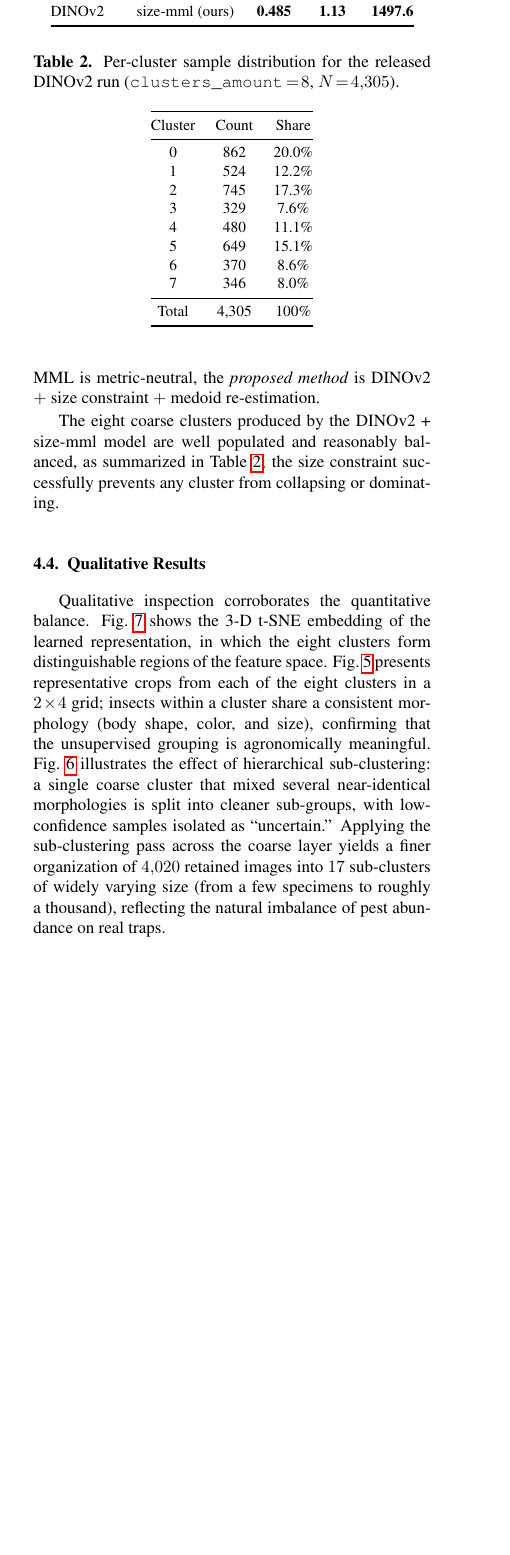
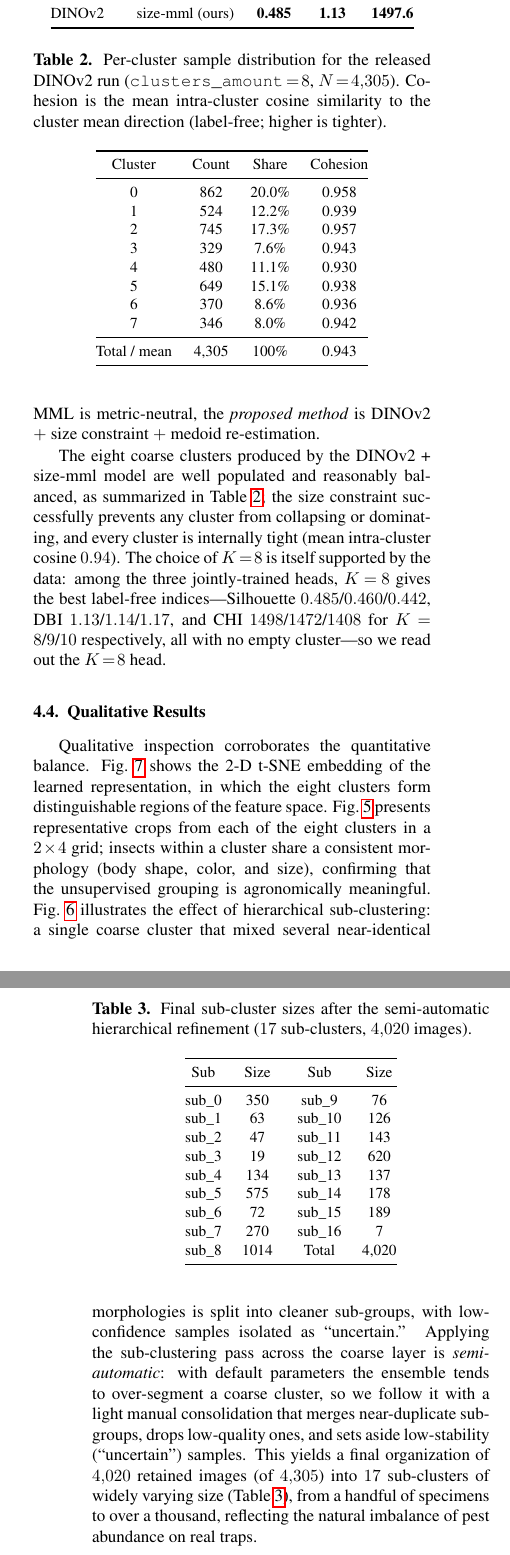
Before and after one commit to adawang1210/melon-sticky-trap-detection, a LaTeX paper (投稿格式/cvgip2026_paper.tex): part of one column of page 4 of 8 before the commit and two parts of the columns of pages 4 and 5 of 9 after it, the two joined at a grey line, cut so that both start at the same text, the shorter picture padded with empty space. Compiled offline with pdfLaTeX.

Commit message:
paper: add K-selection, cluster cohesion, sub-cluster size table; honest semi-automatic framing; standalone Word abstract
Quantitative additions (all label-free, intra-model so space-comparable): K=8 justified as best across the K=8/9/10 heads; per-cluster cohesion column in Table 2 (mean intra-cluster cosine 0.94); a final sub-cluster size table (17 sub-clusters, 4,020 imgs). Reframe the hierarchical stage honestly as semi-automatic (ensemble over-segments; final 17 need a light manual merge/prune), with a matching Discussion limitation. Fix a stale 3-D to 2-D t-SNE reference. Add abstract_for_word.txt: the 224-word standalone abstract for the required CVGIP Oral Word submission.

Co-Authored-By: Claude Opus 4.8 <noreply@anthropic.com>

```diff
--- a/投稿格式/cvgip2026_paper.tex
+++ b/投稿格式/cvgip2026_paper.tex
@@ -186,33 +186,55 @@ DINOv2     & size-mml (ours) & \textbf{0.485} & \textbf{1.13} & \textbf{1497.6}
 \end{tabular}
 \end{table}
 
-The eight coarse clusters produced by the DINOv2 + size-mml model are well populated and reasonably balanced, as summarized in Table~\ref{tab:dist}; the size constraint successfully prevents any cluster from collapsing or dominating.
+The eight coarse clusters produced by the DINOv2 + size-mml model are well populated and reasonably balanced, as summarized in Table~\ref{tab:dist}; the size constraint successfully prevents any cluster from collapsing or dominating, and every cluster is internally tight (mean intra-cluster cosine $0.94$). The choice of $K\!=\!8$ is itself supported by the data: among the three jointly-trained heads, $K\!=\!8$ gives the best label-free indices---Silhouette $0.485$/$0.460$/$0.442$, DBI $1.13$/$1.14$/$1.17$, and CHI $1498$/$1472$/$1408$ for $K\!=\!8$/$9$/$10$ respectively, all with no empty cluster---so we read out the $K\!=\!8$ head.
 
 \begin{table}[t]
 \centering
-\caption{Per-cluster sample distribution for the released DINOv2 run (\texttt{clusters\_amount}\,$=\!8$, $N\!=\!4{,}305$).}
+\caption{Per-cluster sample distribution for the released DINOv2 run (\texttt{clusters\_amount}\,$=\!8$, $N\!=\!4{,}305$). Cohesion is the mean intra-cluster cosine similarity to the cluster mean direction (label-free; higher is tighter).}
 \label{tab:dist}
 \small
-\begin{tabular}{@{}ccc@{}}
+\begin{tabular}{@{}cccc@{}}
 \toprule
-Cluster & Count & Share \\
+Cluster & Count & Share & Cohesion \\
 \midrule
-0       & 862   & 20.0\% \\
-1       & 524   & 12.2\% \\
-2       & 745   & 17.3\% \\
-3       & 329   &  7.6\% \\
-4       & 480   & 11.1\% \\
-5       & 649   & 15.1\% \\
-6       & 370   &  8.6\% \\
-7       & 346   &  8.0\% \\
+0       & 862   & 20.0\% & 0.958 \\
+1       & 524   & 12.2\% & 0.939 \\
+2       & 745   & 17.3\% & 0.957 \\
+3       & 329   &  7.6\% & 0.943 \\
+4       & 480   & 11.1\% & 0.930 \\
+5       & 649   & 15.1\% & 0.938 \\
+6       & 370   &  8.6\% & 0.936 \\
+7       & 346   &  8.0\% & 0.942 \\
 \midrule
-Total   & 4{,}305 & 100\% \\
+Total / mean & 4{,}305 & 100\% & 0.943 \\
 \bottomrule
 \end{tabular}
 \end{table}
 
 \subsection{Qualitative Results}
-Qualitative inspection corroborates the quantitative balance. Fig.~\ref{fig:tsne} shows the 3-D t-SNE embedding of the learned representation, in which the eight clusters form distinguishable regions of the feature space. Fig.~\ref{fig:clusters} presents representative crops from each of the eight clusters in a $2\!\times\!4$ grid; insects within a cluster share a consistent morphology (body shape, color, and size), confirming that the unsupervised grouping is agronomically meaningful. Fig.~\ref{fig:subcluster} illustrates the effect of hierarchical sub-clustering: a single coarse cluster that mixed several near-identical morphologies is split into cleaner sub-groups, with low-confidence samples isolated as ``uncertain.'' Applying the sub-clustering pass across the coarse layer yields a finer organization of $4{,}020$ retained images into $17$ sub-clusters of widely varying size (from a few specimens to roughly a thousand), reflecting the natural imbalance of pest abundance on real traps.
+Qualitative inspection corroborates the quantitative balance. Fig.~\ref{fig:tsne} shows the 2-D t-SNE embedding of the learned representation, in which the eight clusters form distinguishable regions of the feature space. Fig.~\ref{fig:clusters} presents representative crops from each of the eight clusters in a $2\!\times\!4$ grid; insects within a cluster share a consistent morphology (body shape, color, and size), confirming that the unsupervised grouping is agronomically meaningful. Fig.~\ref{fig:subcluster} illustrates the effect of hierarchical sub-clustering: a single coarse cluster that mixed several near-identical morphologies is split into cleaner sub-groups, with low-confidence samples isolated as ``uncertain.'' Applying the sub-clustering pass across the coarse layer is \emph{semi-automatic}: with default parameters the ensemble tends to over-segment a coarse cluster, so we follow it with a light manual consolidation that merges near-duplicate sub-groups, drops low-quality ones, and sets aside low-stability (``uncertain'') samples. This yields a final organization of $4{,}020$ retained images (of $4{,}305$) into $17$ sub-clusters of widely varying size (Table~\ref{tab:subdist}), from a handful of specimens to over a thousand, reflecting the natural imbalance of pest abundance on real traps.
+
+\begin{table}[t]
+\centering
+\caption{Final sub-cluster sizes after the semi-automatic hierarchical refinement ($17$ sub-clusters, $4{,}020$ images).}
+\label{tab:subdist}
+\small
+\begin{tabular}{@{}cc@{\hspace{1.6em}}cc@{}}
+\toprule
+Sub & Size & Sub & Size \\
+\midrule
+sub\_0 & 350  & sub\_9  & 76 \\
+sub\_1 & 63   & sub\_10 & 126 \\
+sub\_2 & 47   & sub\_11 & 143 \\
+sub\_3 & 19   & sub\_12 & 620 \\
+sub\_4 & 134  & sub\_13 & 137 \\
+sub\_5 & 575  & sub\_14 & 178 \\
+sub\_6 & 72   & sub\_15 & 189 \\
+sub\_7 & 270  & sub\_16 & 7 \\
+sub\_8 & 1014 & Total   & 4{,}020 \\
+\bottomrule
+\end{tabular}
+\end{table}
 
 \subsection{Ablation Study}
 We design four ablations to isolate the contribution of each component, scored with the same label-free indices as Table~\ref{tab:metrics}. Blocks (a)--(c) are evaluated on the main 128-d embedding; block (d) concerns the sub-clustering dimensionality reduction and is evaluated on coarse cluster~0 by the Silhouette of the HDBSCAN partition in its clustering space, with the number of discovered sub-clusters shown in parentheses (it is therefore on a different scale from blocks~(a)--(c)). The $\Delta$ column reports the relative change in Silhouette over the stated baseline.
```
Also changed, not shown: 投稿格式/abstract_for_word.txt (added, +41 -0 lines), 投稿格式/cvgip2026_paper.tex (4 more changed lines).
